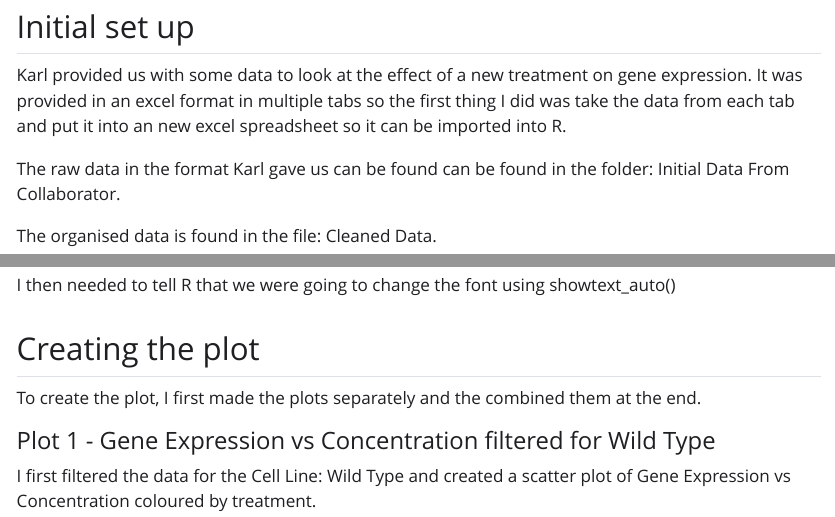
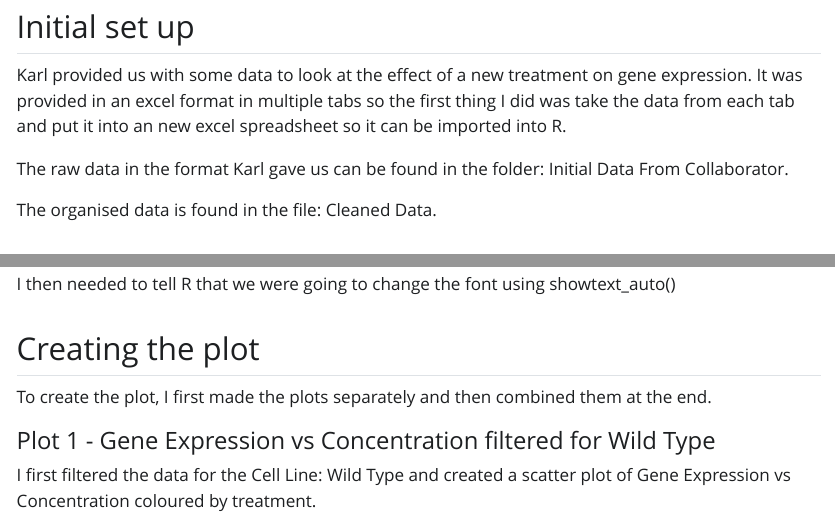
Before and after one commit to tazharra/collaboration-project, a Quarto document (Read Me Quarto Files/README - what I did.qmd): the page in a window 1100 px wide, from 440 px down, and a second part further down, joined at a grey line. The pictures show the output file README - what I did.html that the author committed with the source, opened offline; Quarto's library style sheets are replaced by a plain one without menus.

Commit message:
Final cleaning

```diff
--- a/Read Me Quarto Files/README - what I did.qmd
+++ b/Read Me Quarto Files/README - what I did.qmd
@@ -28,8 +28,8 @@ on gene expression. It was provided in an excel format in multiple tabs
 so the first thing I did was take the data from each tab and put it into
 an new excel spreadsheet so it can be imported into R.
 
-The raw data in the format Karl gave us can be found can be found in the
-folder: Initial Data From Collaborator.
+The raw data in the format Karl gave us can be found in the folder:
+Initial Data From Collaborator.
 
 The organised data is found in the file: Cleaned Data.
 
@@ -146,7 +146,7 @@ showtext_auto()
 
 ## Creating the plot
 
-To create the plot, I first made the plots separately and the combined
+To create the plot, I first made the plots separately and then combined
 them at the end.
 
 #### Plot 1 - Gene Expression vs Concentration filtered for Wild Type
```
Also changed, not shown: README - what I did.html, 1 other file.
